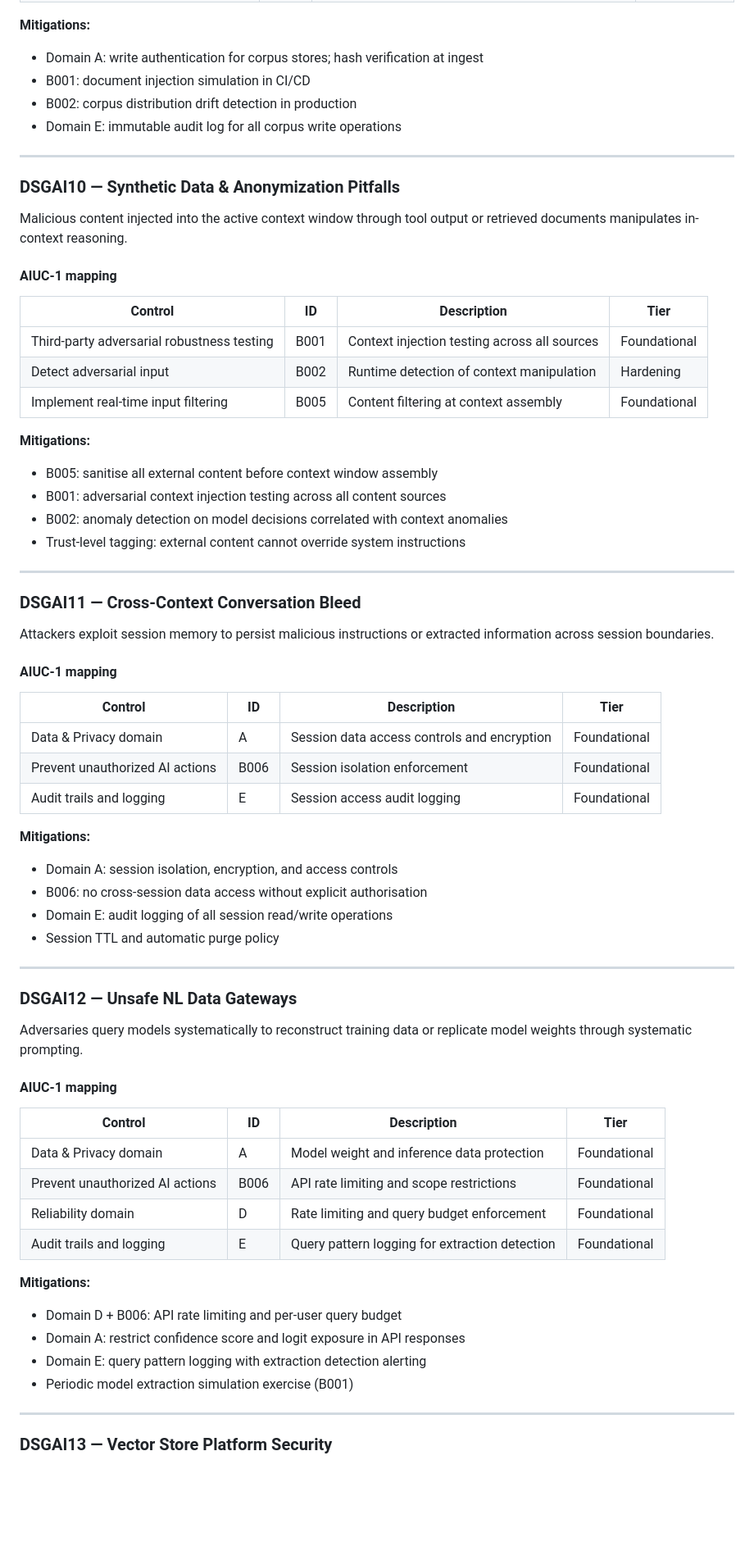
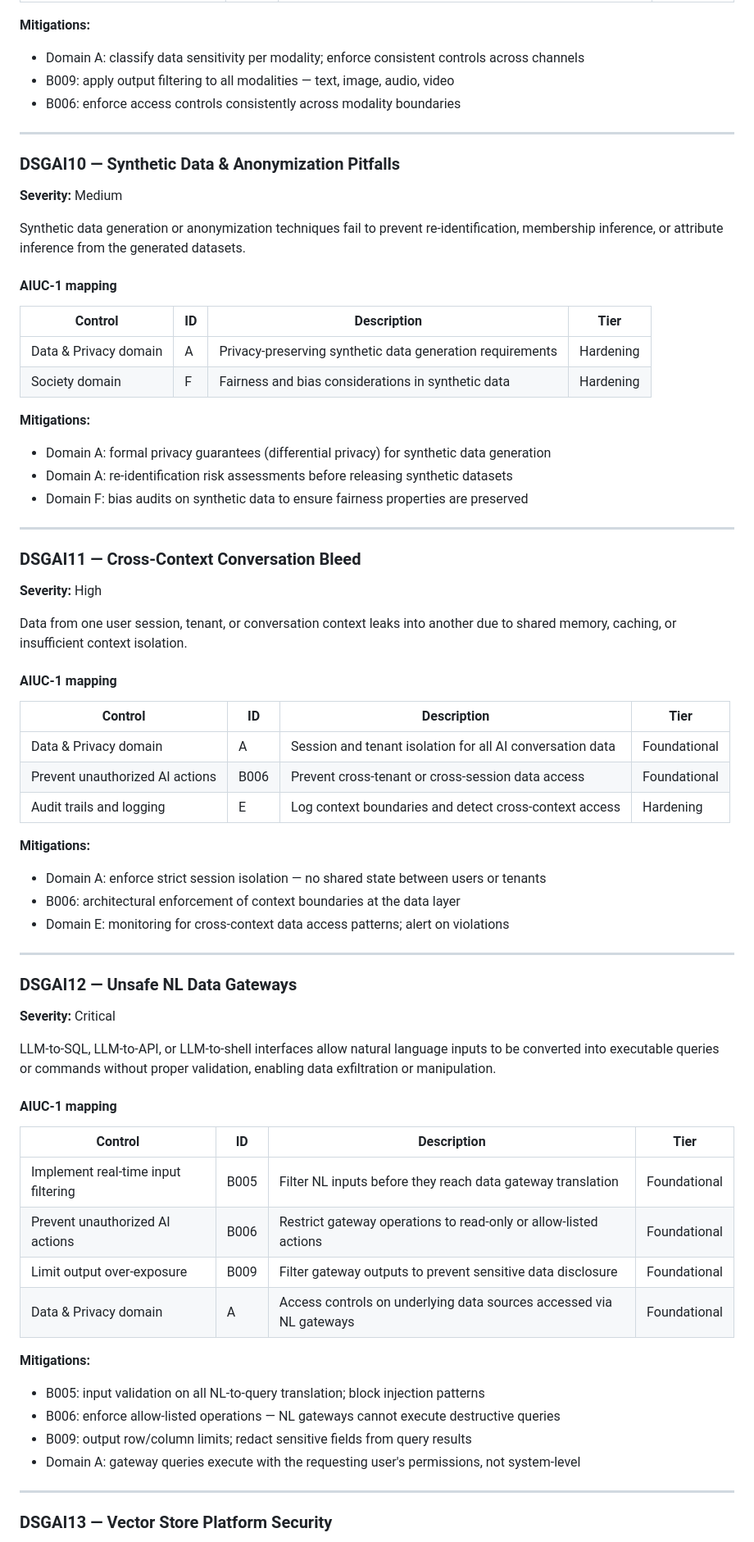
Before and after one commit to emmanuelgjr/GenAI-Security-Crosswalk, a Markdown page: dsgai-2026/DSGAI_AIUC1.md, the part around one of its changes. Shown at 82% size. Rendered like a GitHub page; blank space fills up the shorter version.

```diff
--- a/dsgai-2026/DSGAI_AIUC1.md
+++ b/dsgai-2026/DSGAI_AIUC1.md
@@ -269,73 +280,72 @@ content that steers model outputs.
 
 **Mitigations:**
-- Domain A: write authentication for corpus stores; hash verification at ingest
-- B001: document injection simulation in CI/CD
-- B002: corpus distribution drift detection in production
-- Domain E: immutable audit log for all corpus write operations
+- Domain A: classify data sensitivity per modality; enforce consistent controls across channels
+- B009: apply output filtering to all modalities — text, image, audio, video
+- B006: enforce access controls consistently across modality boundaries
 
 ---
 
 ### DSGAI10 — Synthetic Data & Anonymization Pitfalls
 
-Malicious content injected into the active context window through tool
-output or retrieved documents manipulates in-context reasoning.
+**Severity:** Medium
+
+Synthetic data generation or anonymization techniques fail to prevent re-identification, membership inference, or attribute inference from the generated datasets.
 
 #### AIUC-1 mapping
 
 | Control | ID | Description | Tier |
 |---|---|---|---|
-| Third-party adversarial robustness testing | B001 | Context injection testing across all sources | Foundational |
-| Detect adversarial input | B002 | Runtime detection of context manipulation | Hardening |
-| Implement real-time input filtering | B005 | Content filtering at context assembly | Foundational |
+| Data & Privacy domain | A | Privacy-preserving synthetic data generation requirements | Hardening |
+| Society domain | F | Fairness and bias considerations in synthetic data | Hardening |
 
 **Mitigations:**
-- B005: sanitise all external content before context window assembly
-- B001: adversarial context injection testing across all content sources
-- B002: anomaly detection on model decisions correlated with context anomalies
-- Trust-level tagging: external content cannot override system instructions
+- Domain A: formal privacy guarantees (differential privacy) for synthetic data generation
+- Domain A: re-identification risk assessments before releasing synthetic datasets
+- Domain F: bias audits on synthetic data to ensure fairness properties are preserved
 
 ---
 
 ### DSGAI11 — Cross-Context Conversation Bleed
 
-Attackers exploit session memory to persist malicious instructions or
-extracted information across session boundaries.
+**Severity:** High
+
+Data from one user session, tenant, or conversation context leaks into another due to shared memory, caching, or insufficient context isolation.
 
 #### AIUC-1 mapping
 
 | Control | ID | Description | Tier |
 |---|---|---|---|
-| Data & Privacy domain | A | Session data access controls and encryption | Foundational |
-| Prevent unauthorized AI actions | B006 | Session isolation enforcement | Foundational |
-| Audit trails and logging | E | Session access audit logging | Foundational |
+| Data & Privacy domain | A | Session and tenant isolation for all AI conversation data | Foundational |
+| Prevent unauthorized AI actions | B006 | Prevent cross-tenant or cross-session data access | Foundational |
+| Audit trails and logging | E | Log context boundaries and detect cross-context access | Hardening |
 
 **Mitigations:**
-- Domain A: session isolation, encryption, and access controls
-- B006: no cross-session data access without explicit authorisation
-- Domain E: audit logging of all session read/write operations
-- Session TTL and automatic purge policy
+- Domain A: enforce strict session isolation — no shared state between users or tenants
+- B006: architectural enforcement of context boundaries at the data layer
+- Domain E: monitoring for cross-context data access patterns; alert on violations
 
 ---
 
 ### DSGAI12 — Unsafe NL Data Gateways
 
-Adversaries query models systematically to reconstruct training data
-or replicate model weights through systematic prompting.
+**Severity:** Critical
+
+LLM-to-SQL, LLM-to-API, or LLM-to-shell interfaces allow natural language inputs to be converted into executable queries or commands without proper validation, enabling data exfiltration or manipulation.
 
 #### AIUC-1 mapping
 
 | Control | ID | Description | Tier |
 |---|---|---|---|
-| Data & Privacy domain | A | Model weight and inference data protection | Foundational |
-| Prevent unauthorized AI actions | B006 | API rate limiting and scope restrictions | Foundational |
-| Reliability domain | D | Rate limiting and query budget enforcement | Foundational |
-| Audit trails and logging | E | Query pattern logging for extraction detection | Foundational |
+| Implement real-time input filtering | B005 | Filter NL inputs before they reach data gateway translation | Foundational |
+| Prevent unauthorized AI actions | B006 | Restrict gateway operations to read-only or allow-listed actions | Foundational |
+| Limit output over-exposure | B009 | Filter gateway outputs to prevent sensitive data disclosure | Foundational |
+| Data & Privacy domain | A | Access controls on underlying data sources accessed via NL gateways | Foundational |
 
 **Mitigations:**
-- Domain D + B006: API rate limiting and per-user query budget
-- Domain A: restrict confidence score and logit exposure in API responses
-- Domain E: query pattern logging with extraction detection alerting
-- Periodic model extraction simulation exercise (B001)
+- B005: input validation on all NL-to-query translation; block injection patterns
+- B006: enforce allow-listed operations — NL gateways cannot execute destructive queries
+- B009: output row/column limits; redact sensitive fields from query results
+- Domain A: gateway queries execute with the requesting user's permissions, not system-level
 
 ---
 
```
Also changed, not shown: other parts of dsgai-2026/DSGAI_AIUC1.md (+214 -214 lines).
